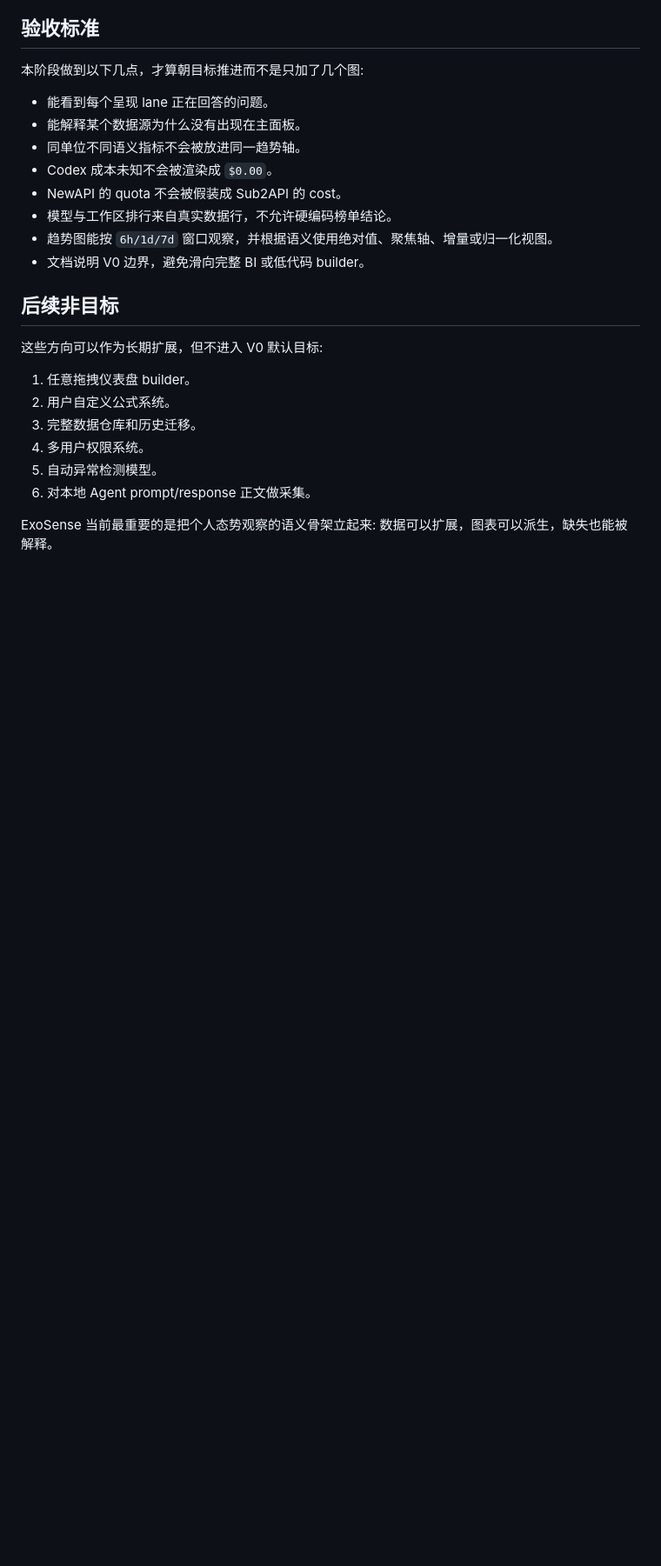
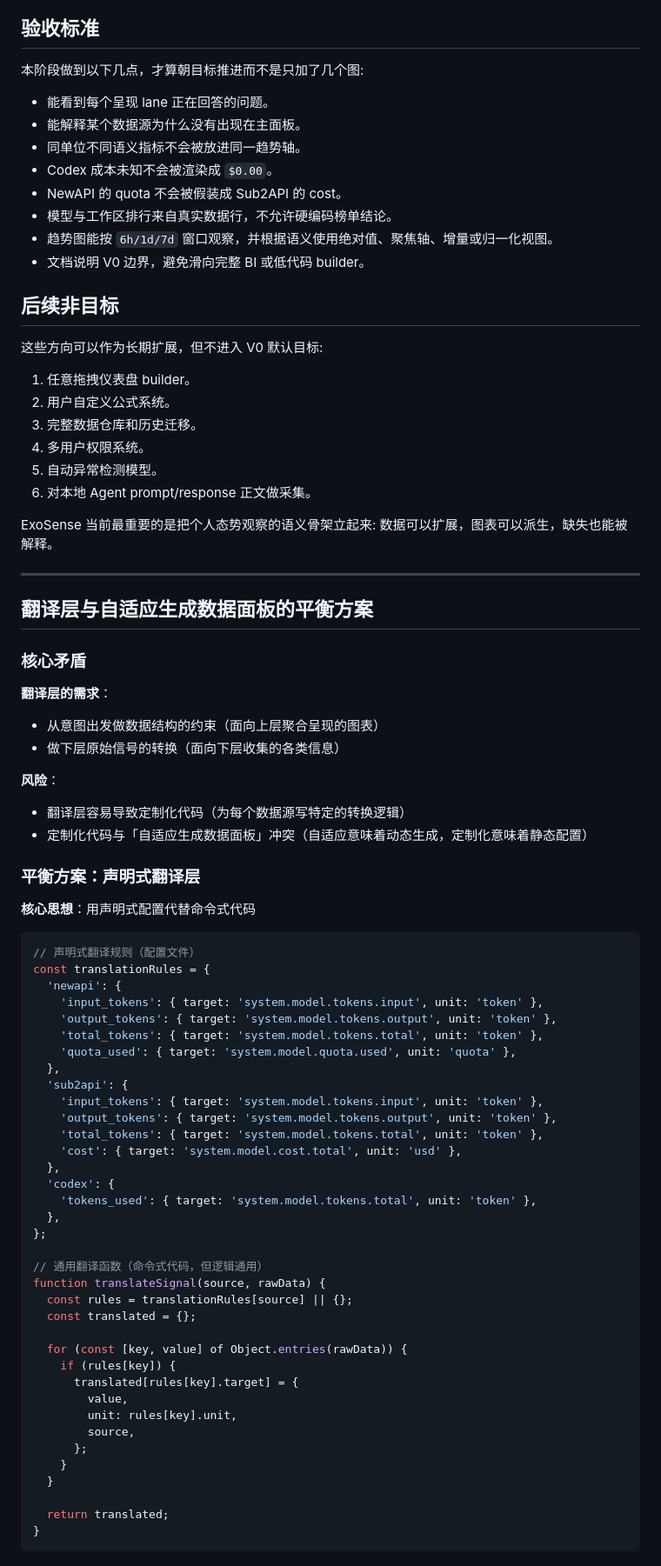
Before and after one commit to exomind-team/agentsense, a Markdown page: docs/specs/2026-06-10-exosense-intent-driven-dashboard.md, the part around one of its changes. Shown at 87% size. GitHub-like rendering; blank space fills up the shorter version.

````diff
--- a/docs/specs/2026-06-10-exosense-intent-driven-dashboard.md
+++ b/docs/specs/2026-06-10-exosense-intent-driven-dashboard.md
@@ -349,3 +349,61 @@ metric_role + time_behavior + metric_identity + unit_family + unit + subject_typ
 6. 对本地 Agent prompt/response 正文做采集。
 
 ExoSense 当前最重要的是把个人态势观察的语义骨架立起来: 数据可以扩展，图表可以派生，缺失也能被解释。
+
+---
+
+## 翻译层与自适应生成数据面板的平衡方案
+
+### 核心矛盾
+
+**翻译层的需求**：
+- 从意图出发做数据结构的约束（面向上层聚合呈现的图表）
+- 做下层原始信号的转换（面向下层收集的各类信息）
+
+**风险**：
+- 翻译层容易导致定制化代码（为每个数据源写特定的转换逻辑）
+- 定制化代码与「自适应生成数据面板」冲突（自适应意味着动态生成，定制化意味着静态配置）
+
+### 平衡方案：声明式翻译层
+
+**核心思想**：用声明式配置代替命令式代码
+
+```javascript
+// 声明式翻译规则（配置文件）
+const translationRules = {
+  'newapi': {
+    'input_tokens': { target: 'system.model.tokens.input', unit: 'token' },
+    'output_tokens': { target: 'system.model.tokens.output', unit: 'token' },
+    'total_tokens': { target: 'system.model.tokens.total', unit: 'token' },
+    'quota_used': { target: 'system.model.quota.used', unit: 'quota' },
+  },
+  'sub2api': {
+    'input_tokens': { target: 'system.model.tokens.input', unit: 'token' },
+    'output_tokens': { target: 'system.model.tokens.output', unit: 'token' },
+    'total_tokens': { target: 'system.model.tokens.total', unit: 'token' },
+    'cost': { target: 'system.model.cost.total', unit: 'usd' },
+  },
+  'codex': {
+    'tokens_used': { target: 'system.model.tokens.total', unit: 'token' },
+  },
+};
+
+// 通用翻译函数（命令式代码，但逻辑通用）
+function translateSignal(source, rawData) {
+  const rules = translationRules[source] || {};
+  const translated = {};
+
+  for (const [key, value] of Object.entries(rawData)) {
+    if (rules[key]) {
+      translated[rules[key].target] = {
+        value,
+        unit: rules[key].unit,
+        source,
+      };
+    }
+  }
+
+  return translated;
+}
+```
+
````
Also changed, not shown: other parts of docs/specs/2026-06-10-exosense-intent-driven-dashboard.md (+60 -0 lines).
